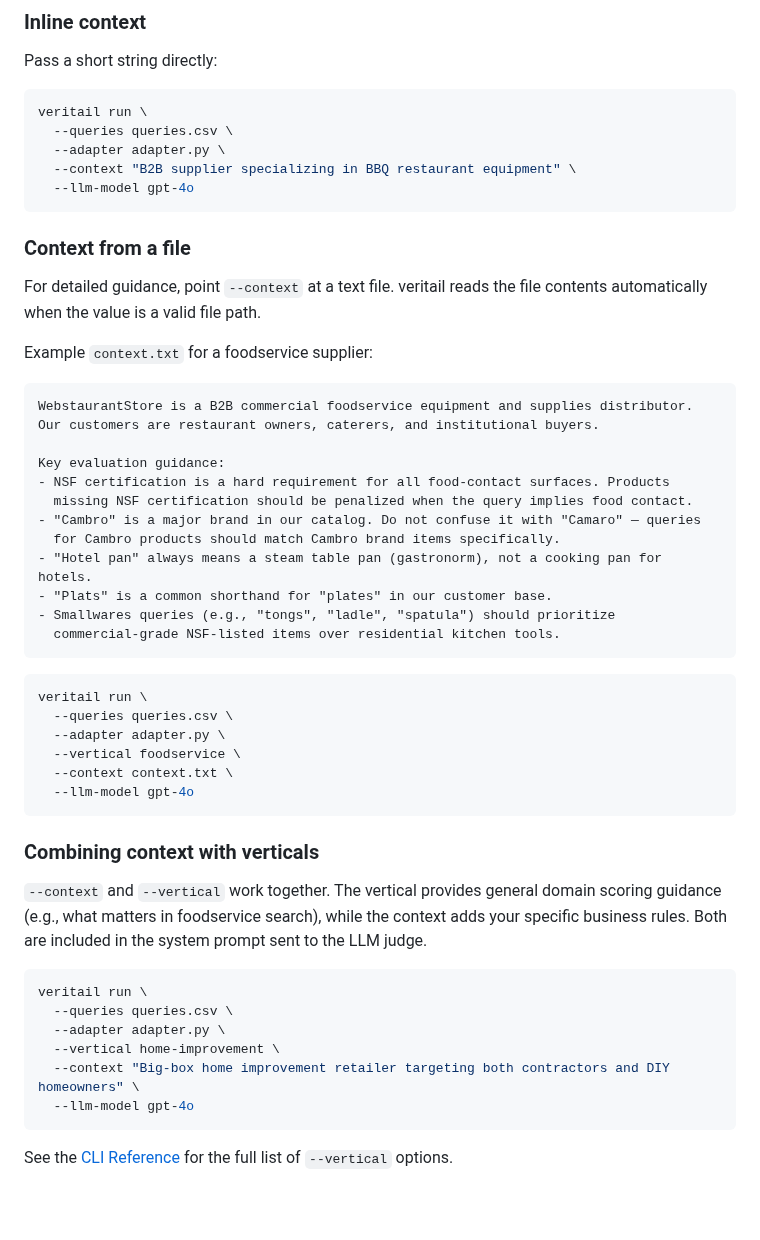
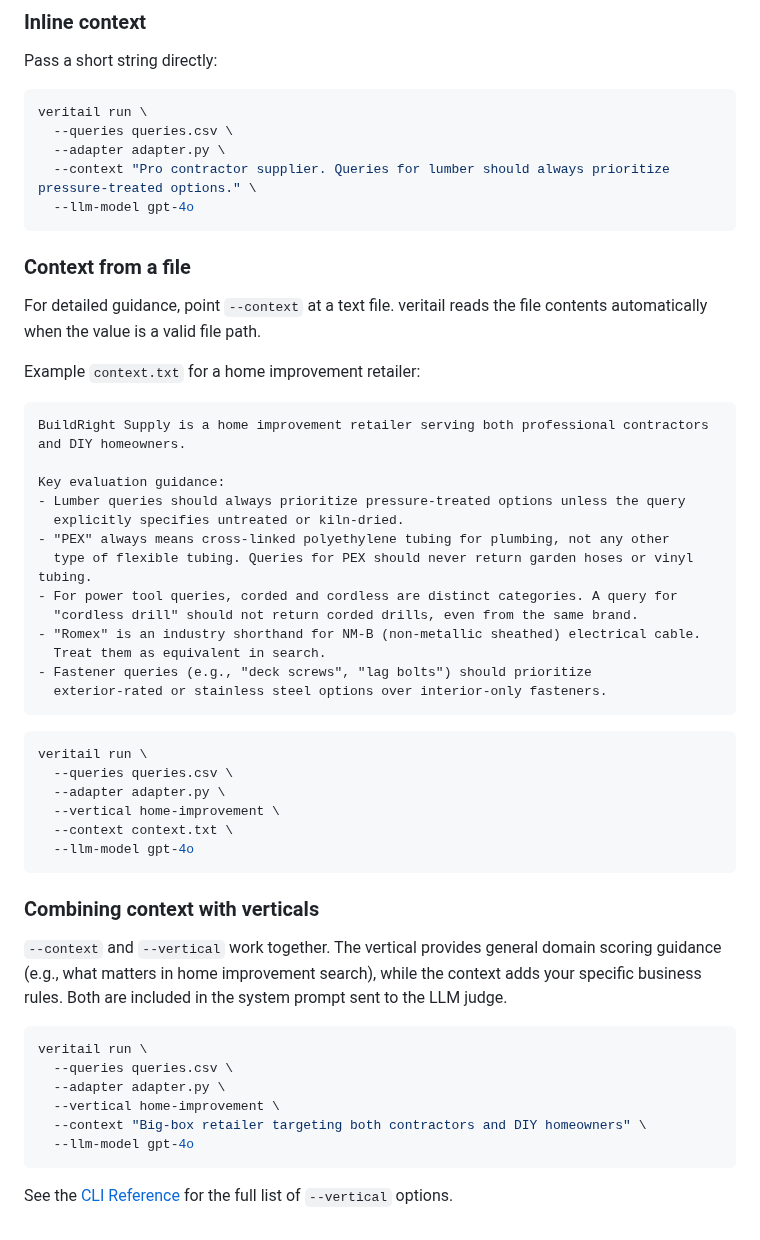
Before and after one commit to asarnaout/veritail, a Markdown page: docs/custom-rubrics.md, the part around the change. Drawn GitHub-style; blank space fills up the shorter version.

Commit message:
Update custom-rubrics.md examples to use home improvement context
Co-Authored-By: Claude Opus 4.6 <noreply@anthropic.com>

````diff
--- a/docs/custom-rubrics.md
+++ b/docs/custom-rubrics.md
@@ -67,7 +67,7 @@ Pass a short string directly:
 veritail run \
   --queries queries.csv \
   --adapter adapter.py \
-  --context "B2B supplier specializing in BBQ restaurant equipment" \
+  --context "Pro contractor supplier. Queries for lumber should always prioritize pressure-treated options." \
   --llm-model gpt-4o
 ```
 
@@ -75,42 +75,44 @@ veritail run \
 
 For detailed guidance, point `--context` at a text file. veritail reads the file contents automatically when the value is a valid file path.
 
-Example `context.txt` for a foodservice supplier:
+Example `context.txt` for a home improvement retailer:
 
 ```text
-WebstaurantStore is a B2B commercial foodservice equipment and supplies distributor.
-Our customers are restaurant owners, caterers, and institutional buyers.
+BuildRight Supply is a home improvement retailer serving both professional contractors
+and DIY homeowners.
 
 Key evaluation guidance:
-- NSF certification is a hard requirement for all food-contact surfaces. Products
-  missing NSF certification should be penalized when the query implies food contact.
-- "Cambro" is a major brand in our catalog. Do not confuse it with "Camaro" — queries
-  for Cambro products should match Cambro brand items specifically.
-- "Hotel pan" always means a steam table pan (gastronorm), not a cooking pan for hotels.
-- "Plats" is a common shorthand for "plates" in our customer base.
-- Smallwares queries (e.g., "tongs", "ladle", "spatula") should prioritize
-  commercial-grade NSF-listed items over residential kitchen tools.
+- Lumber queries should always prioritize pressure-treated options unless the query
+  explicitly specifies untreated or kiln-dried.
+- "PEX" always means cross-linked polyethylene tubing for plumbing, not any other
+  type of flexible tubing. Queries for PEX should never return garden hoses or vinyl tubing.
+- For power tool queries, corded and cordless are distinct categories. A query for
+  "cordless drill" should not return corded drills, even from the same brand.
+- "Romex" is an industry shorthand for NM-B (non-metallic sheathed) electrical cable.
+  Treat them as equivalent in search.
+- Fastener queries (e.g., "deck screws", "lag bolts") should prioritize
+  exterior-rated or stainless steel options over interior-only fasteners.
 ```
 
 ```bash
 veritail run \
   --queries queries.csv \
   --adapter adapter.py \
-  --vertical foodservice \
+  --vertical home-improvement \
   --context context.txt \
   --llm-model gpt-4o
 ```
 
 ### Combining context with verticals
 
-`--context` and `--vertical` work together. The vertical provides general domain scoring guidance (e.g., what matters in foodservice search), while the context adds your specific business rules. Both are included in the system prompt sent to the LLM judge.
+`--context` and `--vertical` work together. The vertical provides general domain scoring guidance (e.g., what matters in home improvement search), while the context adds your specific business rules. Both are included in the system prompt sent to the LLM judge.
 
 ```bash
 veritail run \
   --queries queries.csv \
   --adapter adapter.py \
   --vertical home-improvement \
-  --context "Big-box home improvement retailer targeting both contractors and DIY homeowners" \
+  --context "Big-box retailer targeting both contractors and DIY homeowners" \
   --llm-model gpt-4o
 ```
 
````
